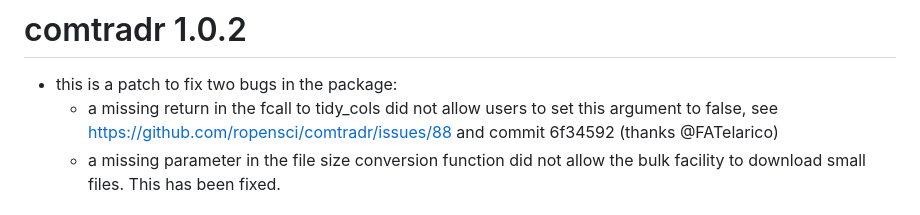
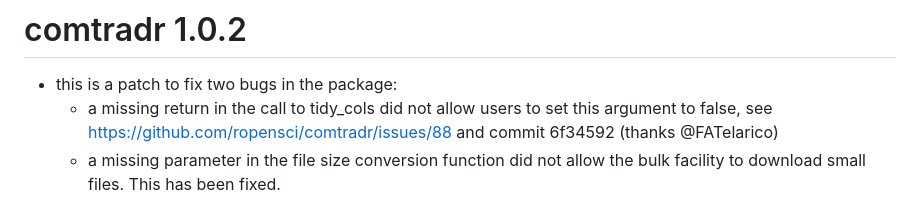
Before and after one commit to ropensci/comtradr, a Markdown page: NEWS.md, the part around the change. Rendered like a GitHub page.

Commit message:
type in news.md

```diff
--- a/NEWS.md
+++ b/NEWS.md
@@ -1,7 +1,7 @@
 # comtradr 1.0.2
 
 * this is a patch to fix two bugs in the package:
-    * a missing return in the fcall to tidy_cols did not allow users to set this argument to false, see https://github.com/ropensci/comtradr/issues/88 and commit 6f34592 (thanks @FATelarico)
+    * a missing return in the call to tidy_cols did not allow users to set this argument to false, see https://github.com/ropensci/comtradr/issues/88 and commit 6f34592 (thanks @FATelarico)
     * a missing parameter in the file size conversion function did not allow the bulk facility to download small files. This has been fixed.
 
 # comtradr 1.0.1
```
